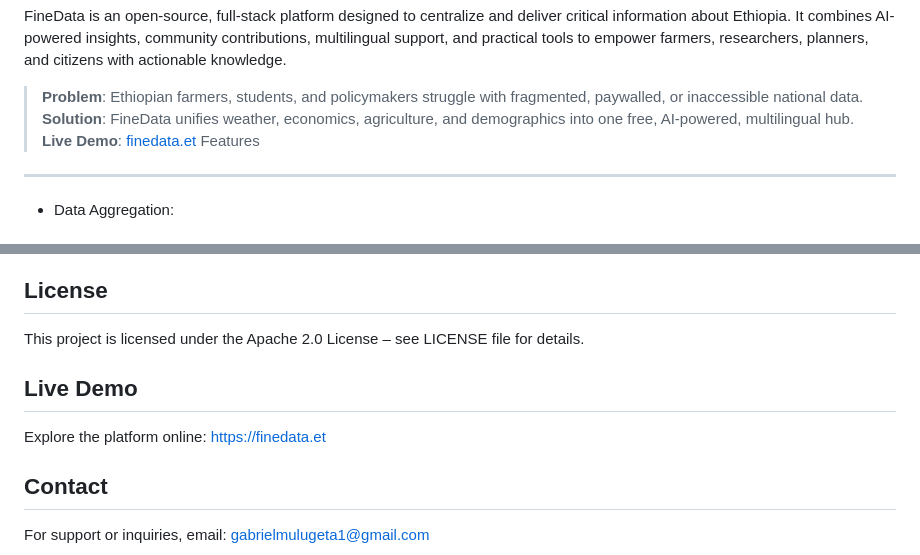
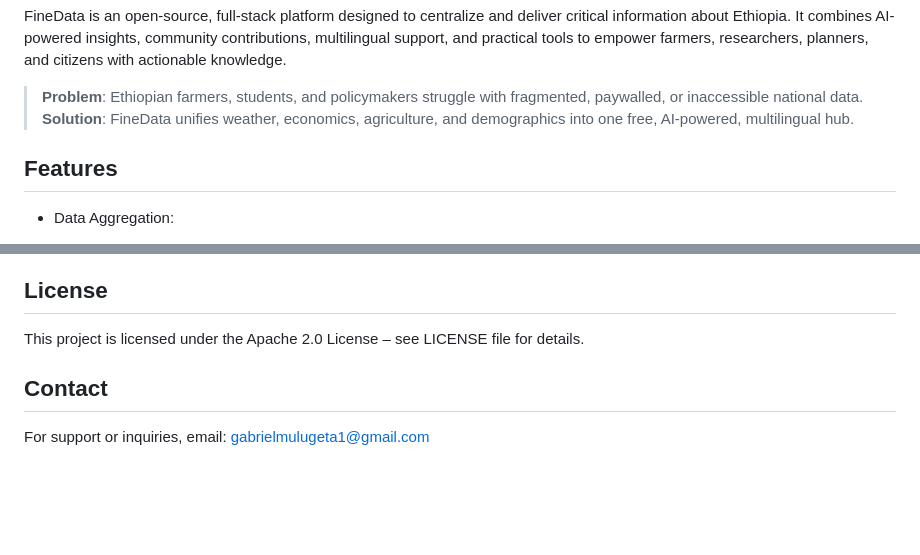
Before and after one commit to gghhxx11299/finedata, a Markdown page: README.md, 2 parts joined by grey strips. Drawn GitHub-style; blank space fills up the shorter version.

```diff
--- a/README.md
+++ b/README.md
@@ -6,7 +6,7 @@ FineData is an open-source, full-stack platform designed to centralize and deliv
 
 > **Problem**: Ethiopian farmers, students, and policymakers struggle with fragmented, paywalled, or inaccessible national data.
 > **Solution**: FineData unifies weather, economics, agriculture, and demographics into one free, AI-powered, multilingual hub.
-> **Live Demo**: [finedata.et](https://finedata.et)
+
 Features
 --------
 - Data Aggregation:
@@ -78,9 +78,7 @@ License
 -------
 This project is licensed under the Apache 2.0 License – see LICENSE file for details.
 
-Live Demo
----------
-Explore the platform online: https://finedata.et
+
 
 Contact
 -------
```
